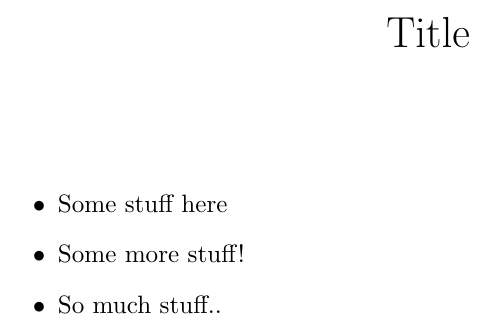
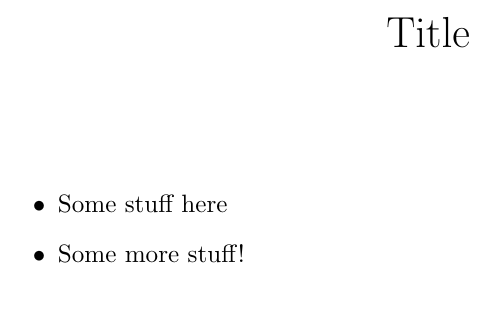
Before and after one commit to randomp1/testLatexCI, a LaTeX document (document.tex): part of the page, cut so that both start at the same text. Compiled offline with pdfLaTeX.

Commit message:
And again..

```diff
--- a/document.tex
+++ b/document.tex
@@ -10,6 +10,5 @@
 		\begin{itemize}
 			\item Some stuff here
 			\item Some more stuff!
-			\item So much stuff..
 		\end{itemize}
 \end{document}
```
